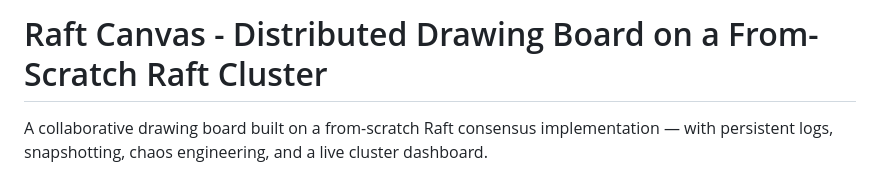
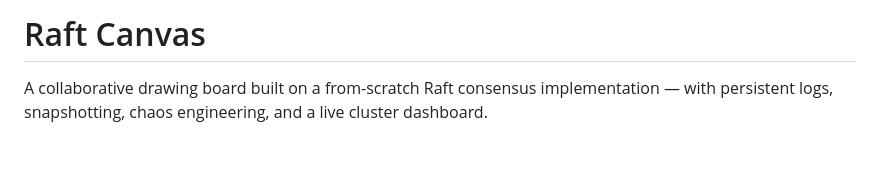
Before and after one commit to swathidotdev/raft-canvas, a Markdown page: README.md, the part around the change. Drawn GitHub-style; blank space fills up the shorter version.

Commit message:
Update README
Removed the subtitle for a cleaner README header.

```diff
--- a/README.md
+++ b/README.md
@@ -1,4 +1,4 @@
-# Raft Canvas - Distributed Drawing Board on a From-Scratch Raft Cluster
+# Raft Canvas
 
 A collaborative drawing board built on a from-scratch Raft consensus implementation — with persistent logs, snapshotting, chaos engineering, and a live cluster dashboard.
 
```
